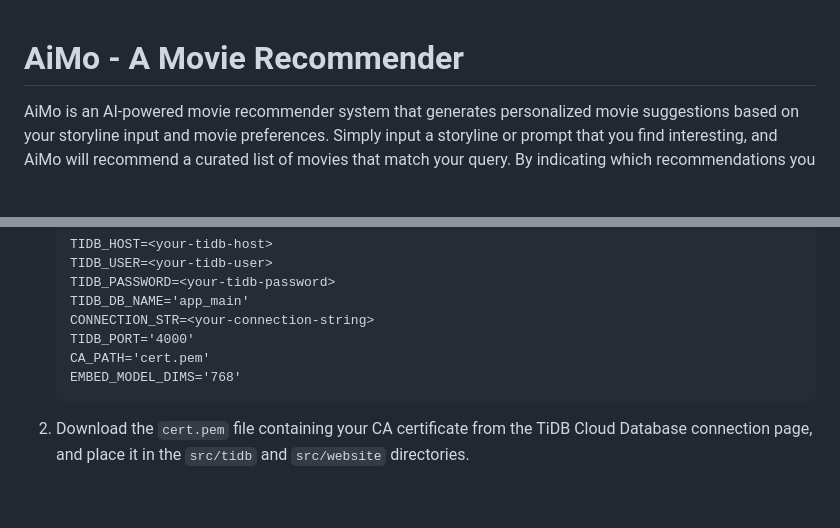
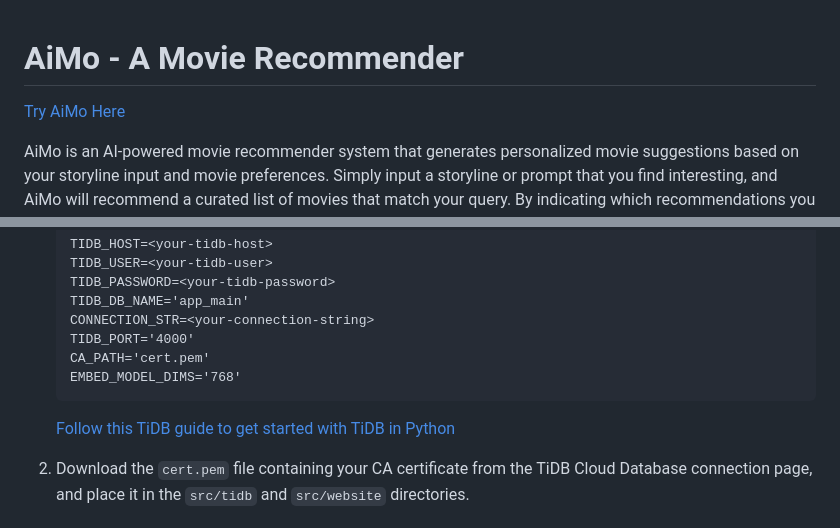
Before and after one commit to Vineet-Vinod/TiDB-Hackathon, a Markdown page: README.md, 2 parts joined by grey strips. Rendered like a GitHub page; blank space fills up the shorter version.

Commit message:
Minor updates to README.md

````diff
--- a/README.md
+++ b/README.md
@@ -1,4 +1,6 @@
 # AiMo - A Movie Recommender
+
+[Try AiMo Here](https://tidbcloud.com/)
 
 AiMo is an AI-powered movie recommender system that generates personalized movie suggestions based on your storyline input and movie preferences. Simply input a storyline or prompt that you find interesting, and AiMo will recommend a curated list of movies that match your query. By indicating which recommendations you like, AiMo learns and improves future suggestions tailored specifically to your tastes.
 
@@ -58,6 +60,8 @@ pip install -r requirements.txt
    EMBED_MODEL_DIMS='768'
    ```
 
+   [Follow this TiDB guide to get started with TiDB in Python](https://docs.pingcap.com/tidbcloud/vector-search-get-started-using-python)
+
 2. Download the `cert.pem` file containing your CA certificate from the TiDB Cloud Database connection page, and place it in the `src/tidb` and `src/website` directories.
 
 ### 4. Initialize the Database
````
Also changed, not shown: other parts of README.md (+2 -2 lines).
